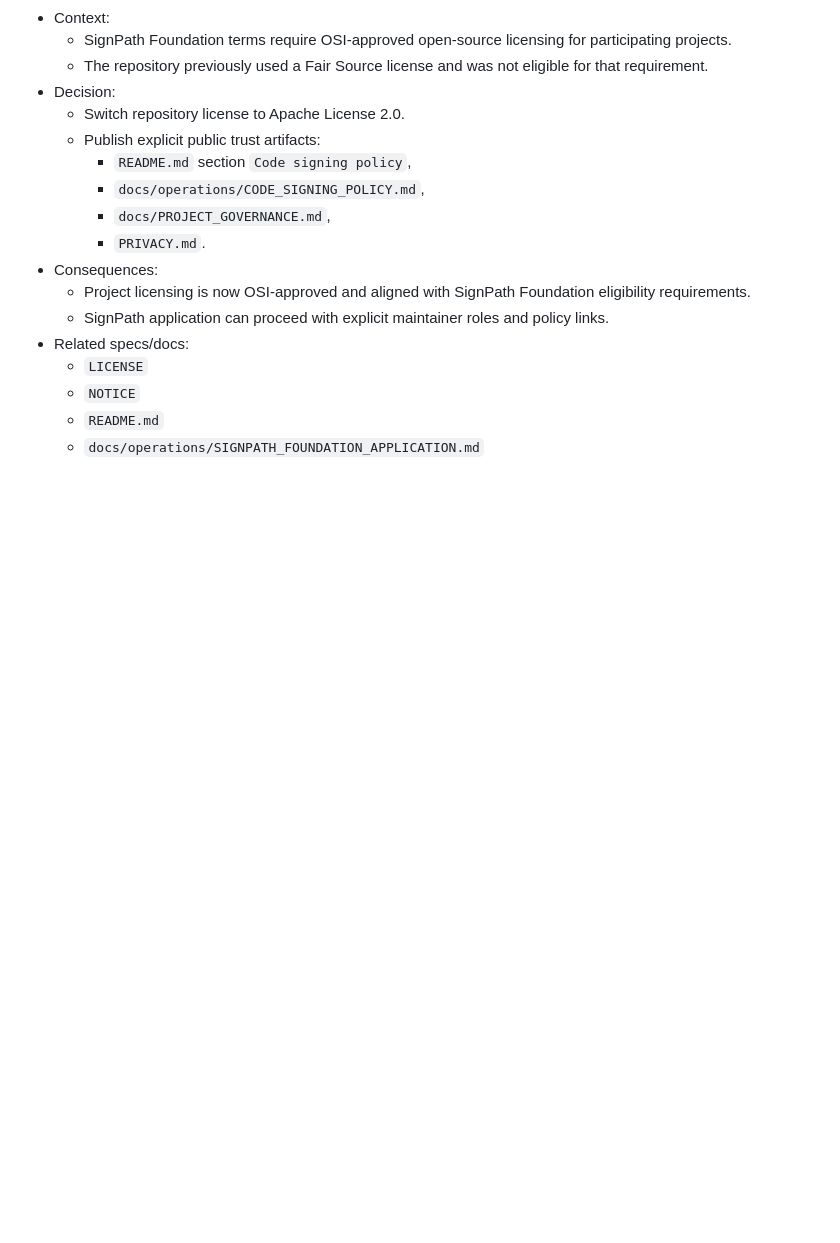
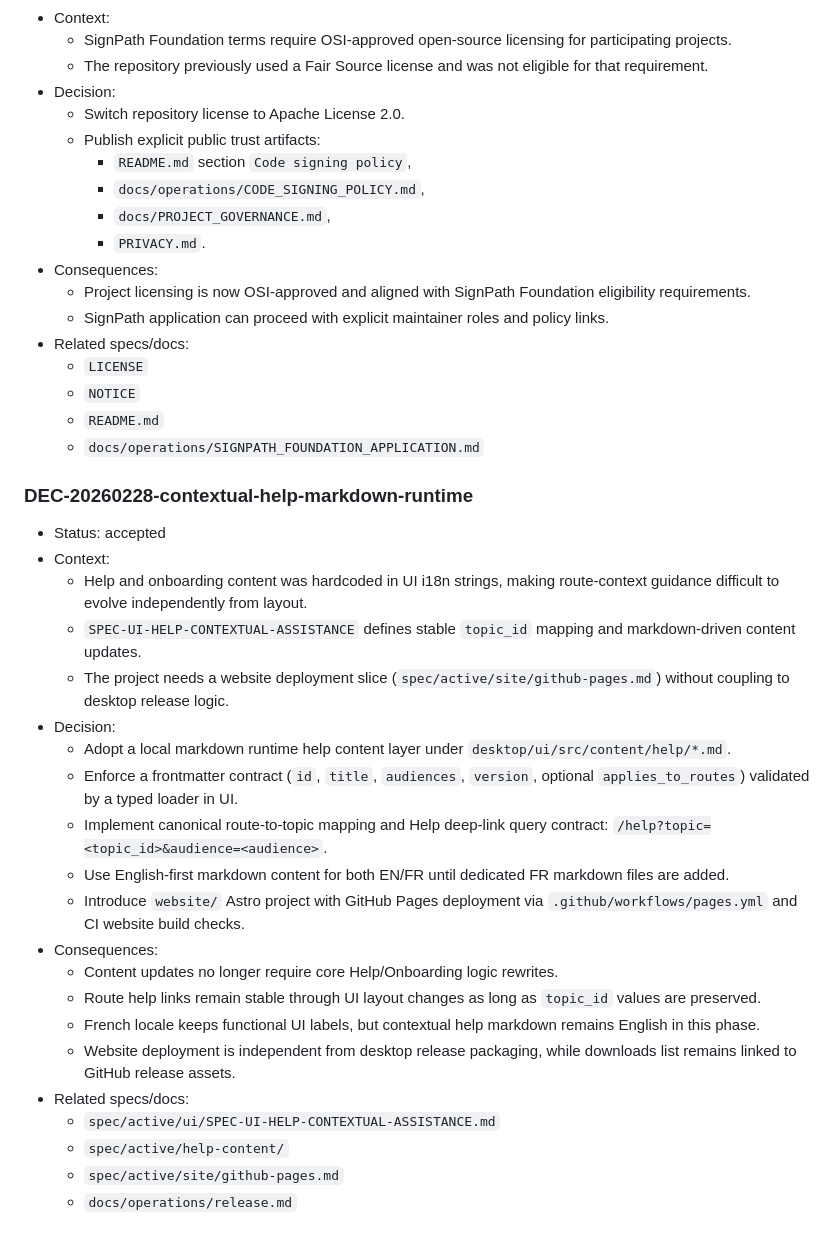
Before and after one commit to esandorfi/lepupitre, a Markdown page: spec/active/DECISIONS.md, the part around the change. Drawn GitHub-style; blank space fills up the shorter version.

Commit message:
docs: record help-content and website rollout decisions

```diff
--- a/spec/active/DECISIONS.md
+++ b/spec/active/DECISIONS.md
@@ -102,3 +102,26 @@ Use this file for new architecture, security, IPC, and release decisions.
   - `NOTICE`
   - `README.md`
   - `docs/operations/SIGNPATH_FOUNDATION_APPLICATION.md`
+
+### DEC-20260228-contextual-help-markdown-runtime
+- Status: accepted
+- Context:
+  - Help and onboarding content was hardcoded in UI i18n strings, making route-context guidance difficult to evolve independently from layout.
+  - `SPEC-UI-HELP-CONTEXTUAL-ASSISTANCE` defines stable `topic_id` mapping and markdown-driven content updates.
+  - The project needs a website deployment slice (`spec/active/site/github-pages.md`) without coupling to desktop release logic.
+- Decision:
+  - Adopt a local markdown runtime help content layer under `desktop/ui/src/content/help/*.md`.
+  - Enforce a frontmatter contract (`id`, `title`, `audiences`, `version`, optional `applies_to_routes`) validated by a typed loader in UI.
+  - Implement canonical route-to-topic mapping and Help deep-link query contract: `/help?topic=<topic_id>&audience=<audience>`.
+  - Use English-first markdown content for both EN/FR until dedicated FR markdown files are added.
+  - Introduce `website/` Astro project with GitHub Pages deployment via `.github/workflows/pages.yml` and CI website build checks.
+- Consequences:
+  - Content updates no longer require core Help/Onboarding logic rewrites.
+  - Route help links remain stable through UI layout changes as long as `topic_id` values are preserved.
+  - French locale keeps functional UI labels, but contextual help markdown remains English in this phase.
+  - Website deployment is independent from desktop release packaging, while downloads list remains linked to GitHub release assets.
+- Related specs/docs:
+  - `spec/active/ui/SPEC-UI-HELP-CONTEXTUAL-ASSISTANCE.md`
+  - `spec/active/help-content/`
+  - `spec/active/site/github-pages.md`
+  - `docs/operations/release.md`
```
Also changed, not shown: docs/STATUS.md (+2 -1 lines), docs/operations/release.md (+9 -0 lines).
